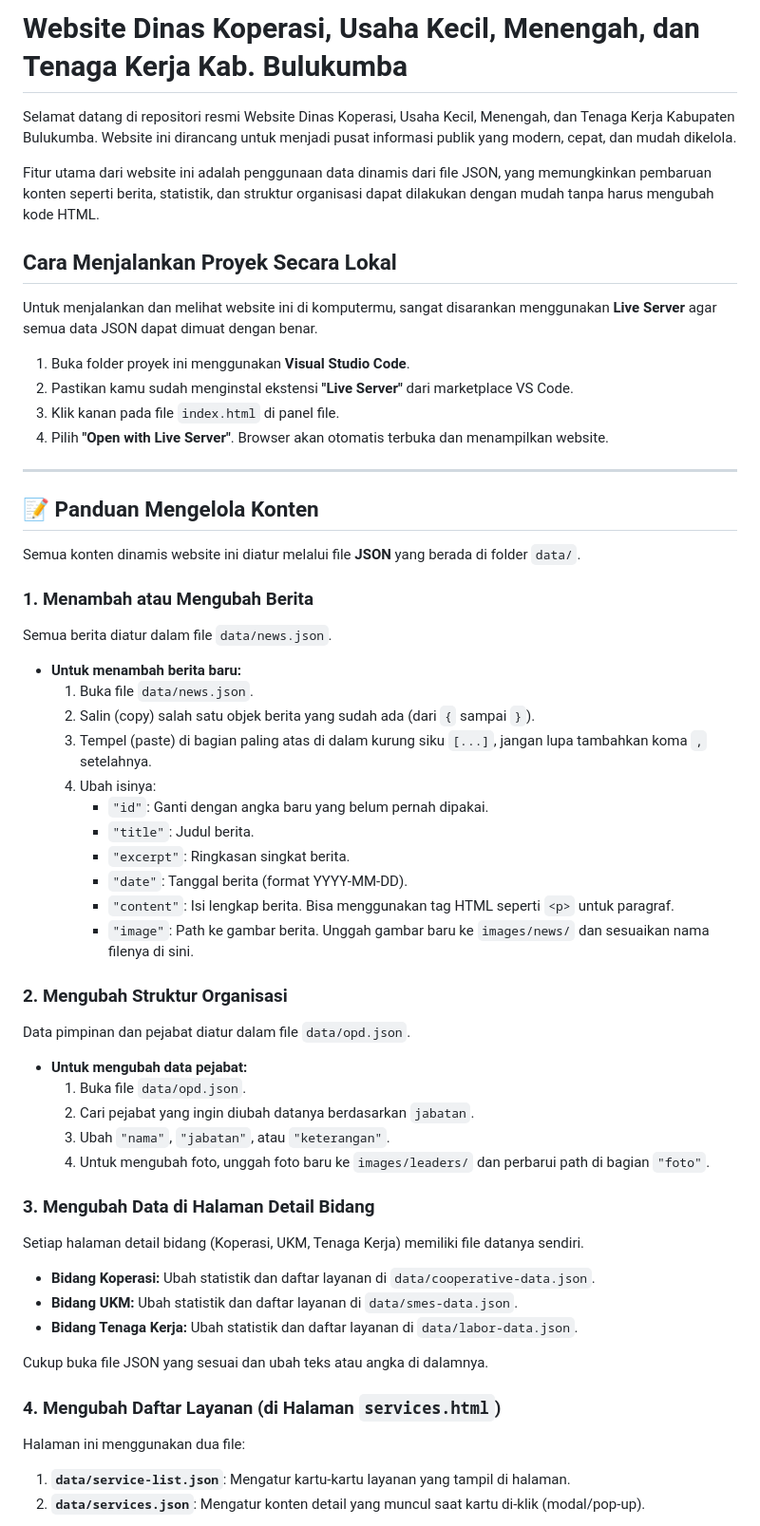
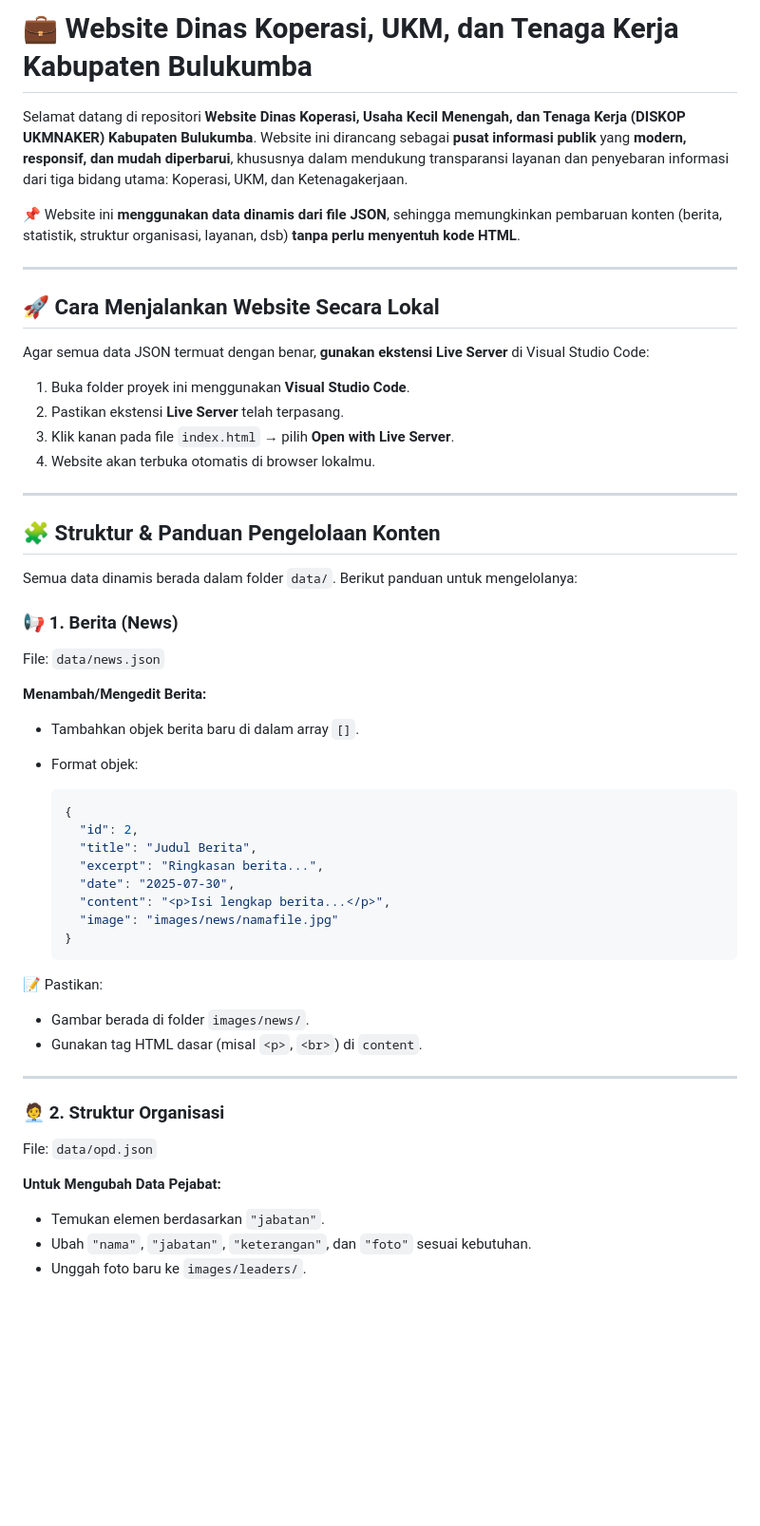
Before and after one commit to meeeozz09/website-dinas-kukm-bulukumba, a Markdown page: README.md, the part around one of its changes. Shown at 95% size. Drawn GitHub-style; blank space fills up the shorter version.

````diff
--- a/README.md
+++ b/README.md
@@ -1,64 +1,60 @@
-# Website Dinas Koperasi, Usaha Kecil, Menengah, dan Tenaga Kerja Kab. Bulukumba
+# 💼 Website Dinas Koperasi, UKM, dan Tenaga Kerja Kabupaten Bulukumba
 
-Selamat datang di repositori resmi Website Dinas Koperasi, Usaha Kecil, Menengah, dan Tenaga Kerja Kabupaten Bulukumba. Website ini dirancang untuk menjadi pusat informasi publik yang modern, cepat, dan mudah dikelola.
+Selamat datang di repositori **Website Dinas Koperasi, Usaha Kecil Menengah, dan Tenaga Kerja (DISKOP UKMNAKER) Kabupaten Bulukumba**. Website ini dirancang sebagai **pusat informasi publik** yang **modern, responsif, dan mudah diperbarui**, khususnya dalam mendukung transparansi layanan dan penyebaran informasi dari tiga bidang utama: Koperasi, UKM, dan Ketenagakerjaan.
 
-Fitur utama dari website ini adalah penggunaan data dinamis dari file JSON, yang memungkinkan pembaruan konten seperti berita, statistik, dan struktur organisasi dapat dilakukan dengan mudah tanpa harus mengubah kode HTML.
+📌 Website ini **menggunakan data dinamis dari file JSON**, sehingga memungkinkan pembaruan konten (berita, statistik, struktur organisasi, layanan, dsb) **tanpa perlu menyentuh kode HTML**.
 
-## Cara Menjalankan Proyek Secara Lokal
+---
 
-Untuk menjalankan dan melihat website ini di komputermu, sangat disarankan menggunakan **Live Server** agar semua data JSON dapat dimuat dengan benar.
+## 🚀 Cara Menjalankan Website Secara Lokal
 
-1.  Buka folder proyek ini menggunakan **Visual Studio Code**.
-2.  Pastikan kamu sudah menginstal ekstensi **"Live Server"** dari marketplace VS Code.
-3.  Klik kanan pada file `index.html` di panel file.
-4.  Pilih **"Open with Live Server"**. Browser akan otomatis terbuka dan menampilkan website.
+Agar semua data JSON termuat dengan benar, **gunakan ekstensi Live Server** di Visual Studio Code:
 
------
+1. Buka folder proyek ini menggunakan **Visual Studio Code**.
+2. Pastikan ekstensi **Live Server** telah terpasang.
+3. Klik kanan pada file `index.html` → pilih **Open with Live Server**.
+4. Website akan terbuka otomatis di browser lokalmu.
 
-## 📝 Panduan Mengelola Konten
+---
 
-Semua konten dinamis website ini diatur melalui file **JSON** yang berada di folder `data/`.
+## 🧩 Struktur & Panduan Pengelolaan Konten
 
-### 1\. Menambah atau Mengubah Berita
+Semua data dinamis berada dalam folder `data/`. Berikut panduan untuk mengelolanya:
 
-Semua berita diatur dalam file `data/news.json`.
+### 📢 1. Berita (News)
 
-  * **Untuk menambah berita baru:**
-    1.  Buka file `data/news.json`.
-    2.  Salin (copy) salah satu objek berita yang sudah ada (dari `{` sampai `}`).
-    3.  Tempel (paste) di bagian paling atas di dalam kurung siku `[...]`, jangan lupa tambahkan koma `,` setelahnya.
-    4.  Ubah isinya:
-          * `"id"`: Ganti dengan angka baru yang belum pernah dipakai.
-          * `"title"`: Judul berita.
-          * `"excerpt"`: Ringkasan singkat berita.
-          * `"date"`: Tanggal berita (format YYYY-MM-DD).
-          * `"content"`: Isi lengkap berita. Bisa menggunakan tag HTML seperti `<p>` untuk paragraf.
-          * `"image"`: Path ke gambar berita. Unggah gambar baru ke `images/news/` dan sesuaikan nama filenya di sini.
+File: `data/news.json`
 
-### 2\. Mengubah Struktur Organisasi
+**Menambah/Mengedit Berita:**
 
-Data pimpinan dan pejabat diatur dalam file `data/opd.json`.
+* Tambahkan objek berita baru di dalam array `[]`.
+* Format objek:
 
-  * **Untuk mengubah data pejabat:**
-    1.  Buka file `data/opd.json`.
-    2.  Cari pejabat yang ingin diubah datanya berdasarkan `jabatan`.
-    3.  Ubah `"nama"`, `"jabatan"`, atau `"keterangan"`.
-    4.  Untuk mengubah foto, unggah foto baru ke `images/leaders/` dan perbarui path di bagian `"foto"`.
+  ```json
+  {
+    "id": 2,
+    "title": "Judul Berita",
+    "excerpt": "Ringkasan berita...",
+    "date": "2025-07-30",
+    "content": "<p>Isi lengkap berita...</p>",
+    "image": "images/news/namafile.jpg"
+  }
+  ```
 
-### 3\. Mengubah Data di Halaman Detail Bidang
+📝 Pastikan:
 
-Setiap halaman detail bidang (Koperasi, UKM, Tenaga Kerja) memiliki file datanya sendiri.
+* Gambar berada di folder `images/news/`.
+* Gunakan tag HTML dasar (misal `<p>`, `<br>`) di `content`.
 
-  * **Bidang Koperasi:** Ubah statistik dan daftar layanan di `data/cooperative-data.json`.
-  * **Bidang UKM:** Ubah statistik dan daftar layanan di `data/smes-data.json`.
-  * **Bidang Tenaga Kerja:** Ubah statistik dan daftar layanan di `data/labor-data.json`.
+---
 
-Cukup buka file JSON yang sesuai dan ubah teks atau angka di dalamnya.
+### 🧑‍💼 2. Struktur Organisasi
 
-### 4\. Mengubah Daftar Layanan (di Halaman `services.html`)
+File: `data/opd.json`
 
-Halaman ini menggunakan dua file:
+**Untuk Mengubah Data Pejabat:**
 
-1.  **`data/service-list.json`**: Mengatur kartu-kartu layanan yang tampil di halaman.
-2.  **`data/services.json`**: Mengatur konten detail yang muncul saat kartu di-klik (modal/pop-up).
+* Temukan elemen berdasarkan `"jabatan"`.
+* Ubah `"nama"`, `"jabatan"`, `"keterangan"`, dan `"foto"` sesuai kebutuhan.
+* Unggah foto baru ke `images/leaders/`.
 
````
Also changed, not shown: other parts of README.md (+61 -10 lines).
